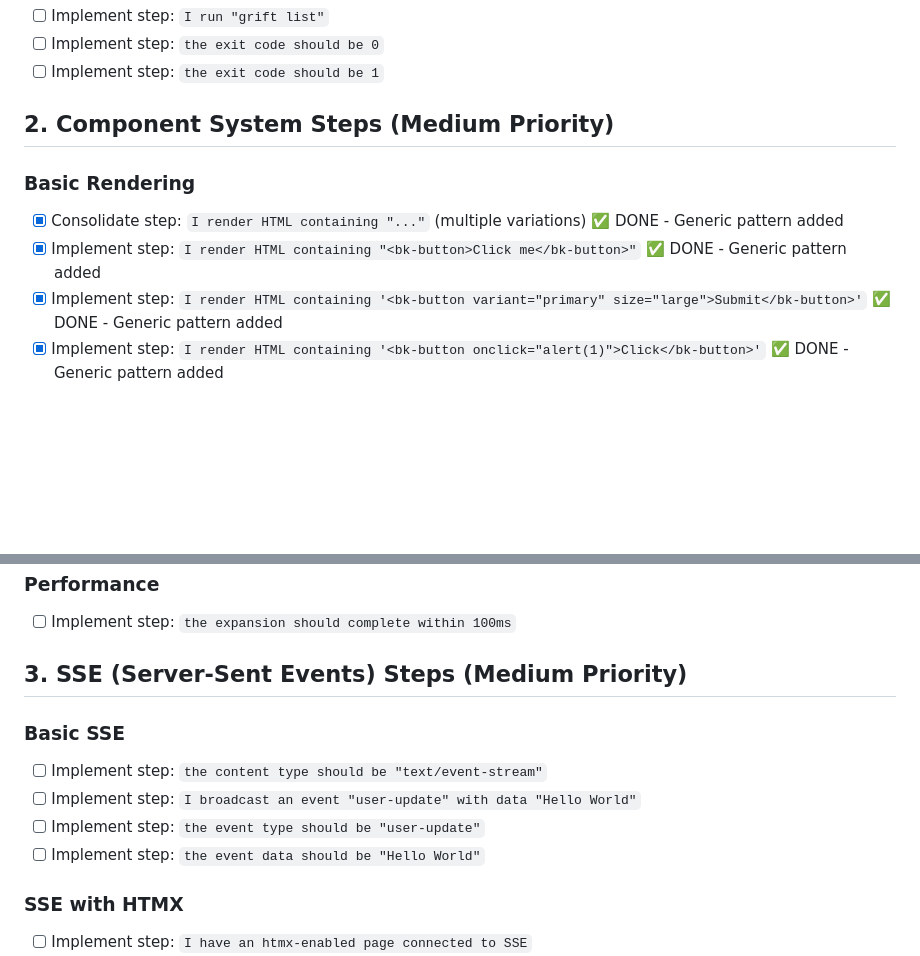
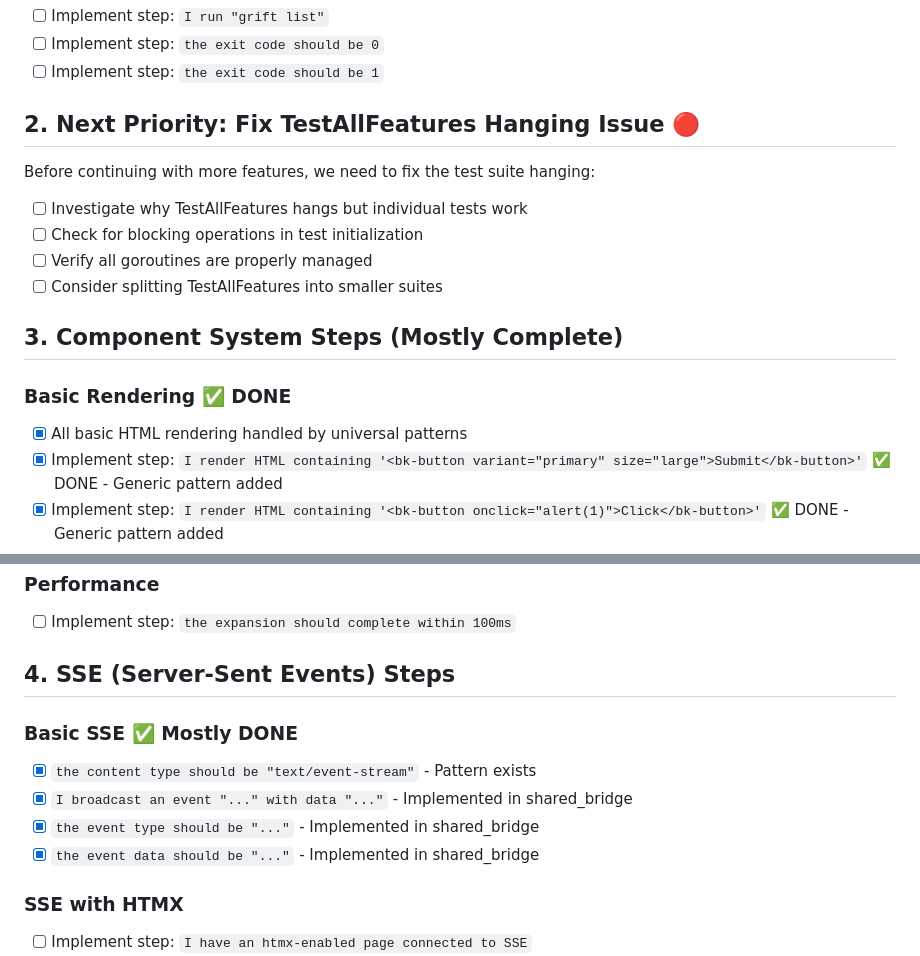
Before and after one commit to johnjansen/buffkit, a Markdown page: .agent/TODO.md, 2 parts joined by grey strips. GitHub-like rendering; blank space fills up the shorter version.

```diff
--- a/.agent/TODO.md
+++ b/.agent/TODO.md
@@ -82,11 +83,18 @@ These have been implemented using a direct grift testing approach in `grift_task
 - [ ] Implement step: `the exit code should be 0`
 - [ ] Implement step: `the exit code should be 1`
 
-## 2. Component System Steps (Medium Priority)
+## 2. Next Priority: Fix TestAllFeatures Hanging Issue 🔴
 
-### Basic Rendering
-- [x] Consolidate step: `I render HTML containing "..."` (multiple variations) ✅ DONE - Generic pattern added
-- [x] Implement step: `I render HTML containing "<bk-button>Click me</bk-button>"` ✅ DONE - Generic pattern added
+Before continuing with more features, we need to fix the test suite hanging:
+- [ ] Investigate why TestAllFeatures hangs but individual tests work
+- [ ] Check for blocking operations in test initialization
+- [ ] Verify all goroutines are properly managed
+- [ ] Consider splitting TestAllFeatures into smaller suites
+
+## 3. Component System Steps (Mostly Complete)
+
+### Basic Rendering ✅ DONE
+- [x] All basic HTML rendering handled by universal patterns
 - [x] Implement step: `I render HTML containing '<bk-button variant="primary" size="large">Submit</bk-button>'` ✅ DONE - Generic pattern added
 - [x] Implement step: `I render HTML containing '<bk-button onclick="alert(1)">Click</bk-button>'` ✅ DONE - Generic pattern added
 - [x] Implement step: `I render HTML containing "<bk-alert>This is a warning message</bk-alert>"` ✅ DONE - Generic pattern added
@@ -141,13 +149,13 @@ These have been implemented using a direct grift testing approach in `grift_task
 ### Performance
 - [ ] Implement step: `the expansion should complete within 100ms`
 
-## 3. SSE (Server-Sent Events) Steps (Medium Priority)
+## 4. SSE (Server-Sent Events) Steps
 
-### Basic SSE
-- [ ] Implement step: `the content type should be "text/event-stream"`
-- [ ] Implement step: `I broadcast an event "user-update" with data "Hello World"`
-- [ ] Implement step: `the event type should be "user-update"`
-- [ ] Implement step: `the event data should be "Hello World"`
+### Basic SSE ✅ Mostly DONE
+- [x] `the content type should be "text/event-stream"` - Pattern exists
+- [x] `I broadcast an event "..." with data "..."` - Implemented in shared_bridge
+- [x] `the event type should be "..."` - Implemented in shared_bridge
+- [x] `the event data should be "..."` - Implemented in shared_bridge
 
 ### SSE with HTMX
 - [ ] Implement step: `I have an htmx-enabled page connected to SSE`
```
Also changed, not shown: other parts of .agent/TODO.md (+44 -29 lines).
